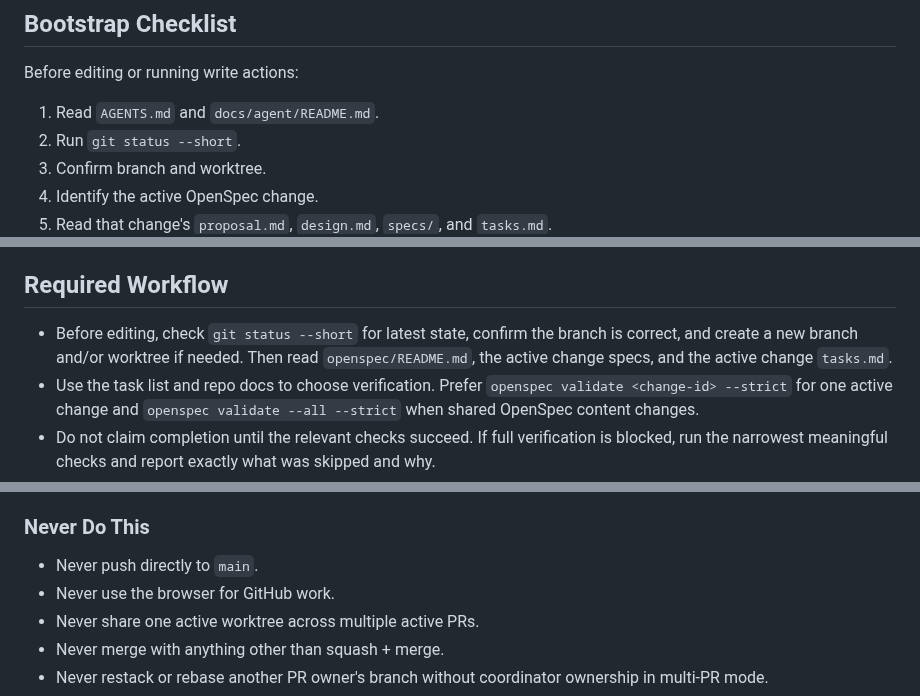
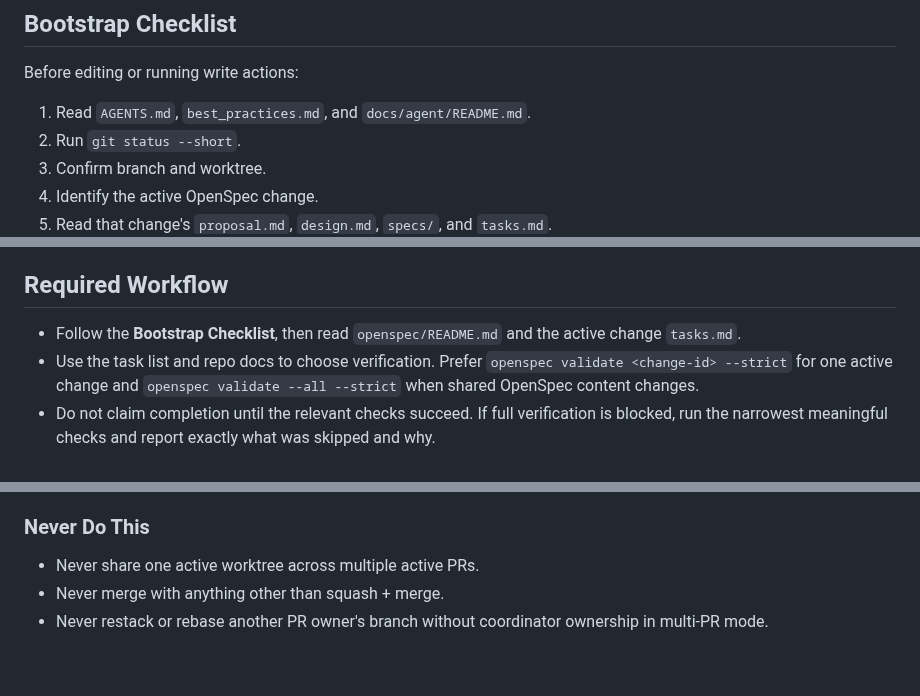
Before and after one commit to knirski/subsloth, a Markdown page: AGENTS.md, 3 parts joined by grey strips. Rendered like a GitHub page; blank space fills up the shorter version.

Commit message:
docs: add best_practices.md reference to AGENTS.md, deduplicate

```diff
--- a/AGENTS.md
+++ b/AGENTS.md
@@ -26,7 +26,7 @@ Mission: deliver work that matches the active OpenSpec change, passes that chang
 ## Bootstrap Checklist
 
 Before editing or running write actions:
-1. Read `AGENTS.md` and `docs/agent/README.md`.
+1. Read `AGENTS.md`, `best_practices.md`, and `docs/agent/README.md`.
 2. Run `git status --short`.
 3. Confirm branch and worktree.
 4. Identify the active OpenSpec change.
@@ -52,7 +52,7 @@ Before editing or running write actions:
 
 ## Required Workflow
 
-- Before editing, check `git status --short` for latest state, confirm the branch is correct, and create a new branch and/or worktree if needed. Then read `openspec/README.md`, the active change specs, and the active change `tasks.md`.
+- Follow the **Bootstrap Checklist**, then read `openspec/README.md` and the active change `tasks.md`.
 - Use the task list and repo docs to choose verification. Prefer `openspec validate <change-id> --strict` for one active change and `openspec validate --all --strict` when shared OpenSpec content changes.
 - Do not claim completion until the relevant checks succeed. If full verification is blocked, run the narrowest meaningful checks and report exactly what was skipped and why.
 - In the final response, include changed files, exact verification runs, and any skipped checks with the reason.
@@ -120,8 +120,6 @@ Before editing or running write actions:
 
 ### Never Do This
 
-- Never push directly to `main`.
-- Never use the browser for GitHub work.
 - Never share one active worktree across multiple active PRs.
 - Never merge with anything other than squash + merge.
 - Never restack or rebase another PR owner's branch without coordinator ownership in multi-PR mode.
```
